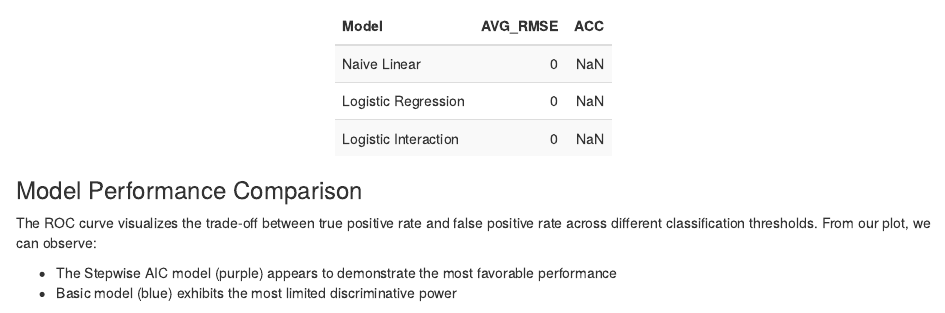
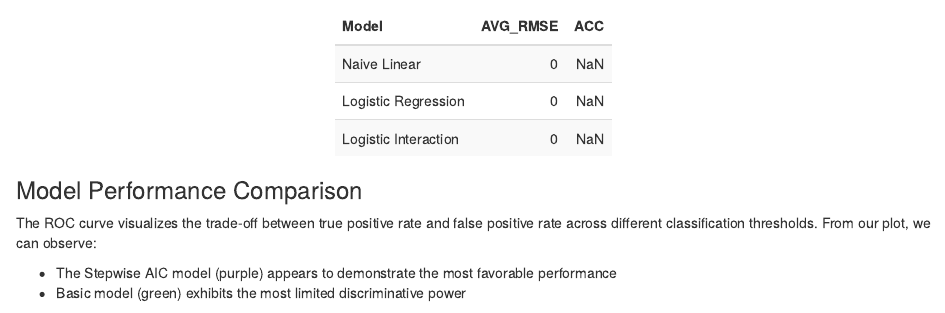
Before and after one commit to aadibhandary2001/DataProject, an R Markdown document (DataProject.Rmd): the page in a window 1100 px wide, from 3890 px down. Rendered offline with R 4.5, knitr and Pandoc, with nearby package versions; some code elsewhere in the file could not run offline.

Commit message:
Corrected blue to green

````diff
--- a/DataProject.Rmd
+++ b/DataProject.Rmd
@@ -295,7 +295,7 @@ kable(results, format = "html", digits=4) %>%
 The ROC curve visualizes the trade-off between true positive rate and false positive rate across different classification thresholds. From our plot, we can observe:
 
 - The Stepwise AIC model (purple) appears to demonstrate the most favorable performance
-- Basic model (blue) exhibits the most limited discriminative power
+- Basic model (green) exhibits the most limited discriminative power
 
 ```{r, echo=FALSE, message=FALSE}
 #Stepwise AIC
````
